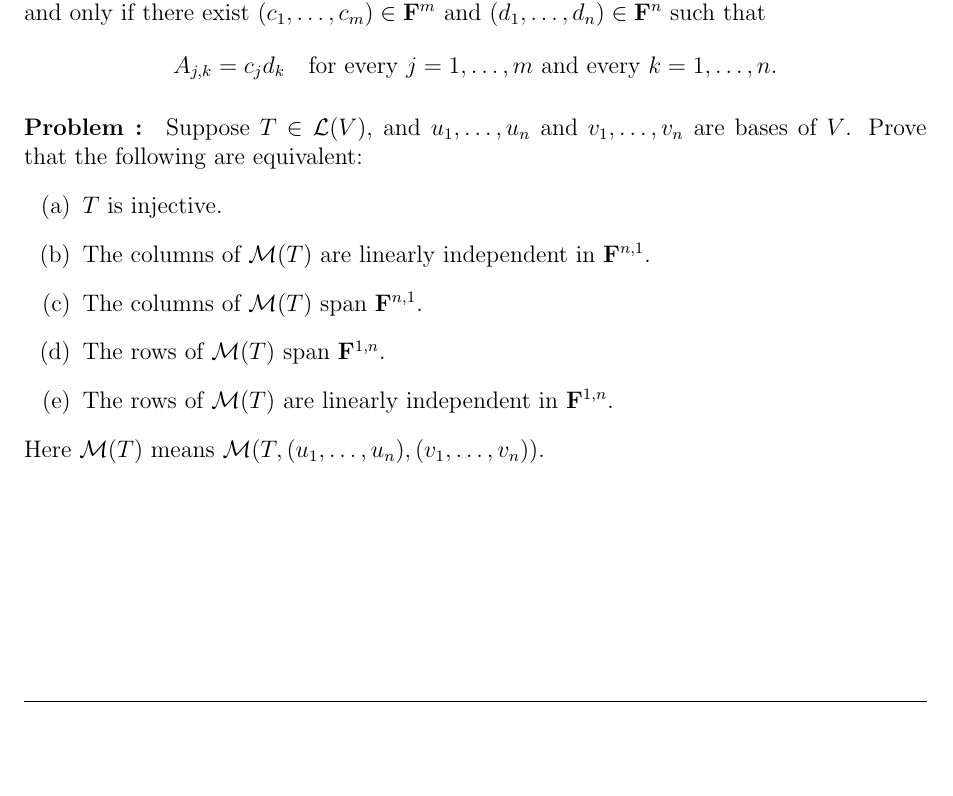
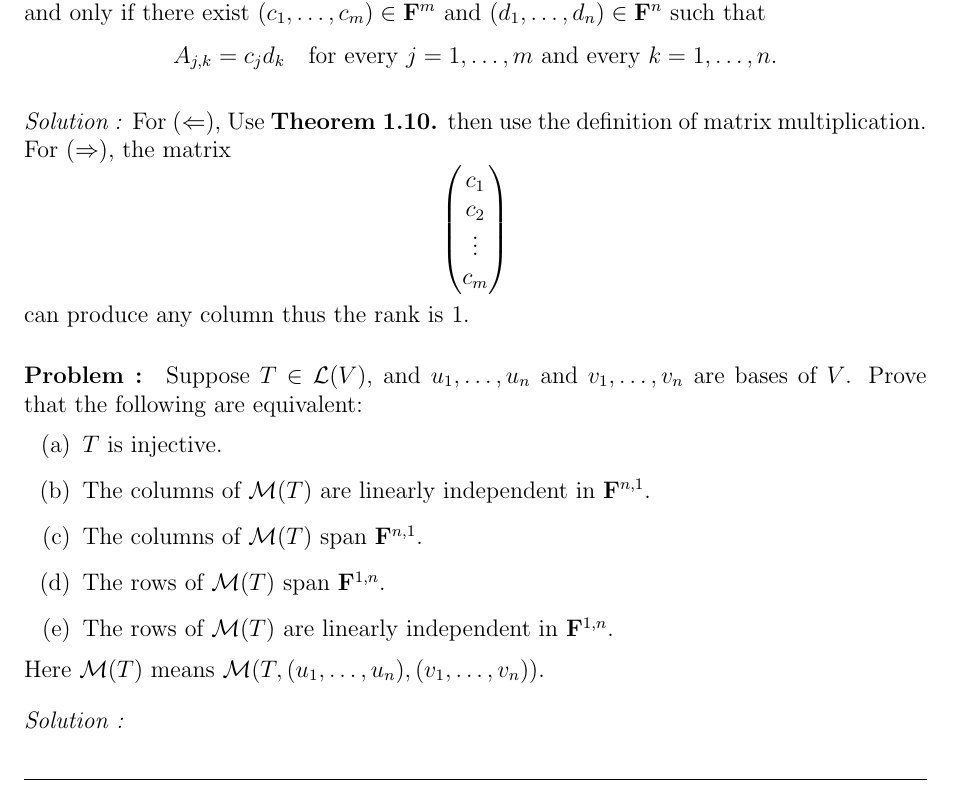
Before and after one commit to baskrki/Notes, a LaTeX document (linearalgebra/linalgebra.tex, which reads linearalgebra/chapters_linalgbra/Linear_maps/3C.tex): part of page 25 of 25, cut so that both start at the same text, the shorter picture padded with empty space. Compiled offline with pdfLaTeX.

Commit message:
did another problem :)

```diff
--- a/linearalgebra/chapters_linalgbra/Linear_maps/3C.tex
+++ b/linearalgebra/chapters_linalgbra/Linear_maps/3C.tex
@@ -547,6 +547,17 @@ if and only if there exist \((c_{1}, \dots, c_{m}) \in \mathbf{F}^m\) and \((d_{
 A_{j,k} = c_j d_k \quad \text{for every } j = 1, \dots, m \text{ and every } k = 1, \dots, n.
 \]
 
+\vspace{4mm}
+\textit{Solution :} For $(\Leftarrow)$, Use \textbf{Theorem 1.10.} then use the definition of matrix multiplication.
+For $(\Rightarrow)$, the matrix
+\[ \begin{pmatrix}
+    c_1 \\
+    c_2 \\
+    \vdots \\
+    c_m
+\end{pmatrix} \]
+can produce any column thus the rank is $1$.
+
 \paragraph{Problem :}
 Suppose \(T \in \mathcal{L}(V)\), and \(u_{1}, \dots, u_{n}\) and \(v_{1}, \dots, v_{n}\) are bases of \(V\). Prove that the following are
 equivalent:
@@ -559,3 +570,6 @@ equivalent:
 \end{enumerate}
 
 Here \(\mathcal{M}(T)\) means \(\mathcal{M}(T, (u_{1}, \dots, u_{n}), (v_{1}, \dots, v_{n}))\).
+
+\vspace{4mm}
+\textit{Solution :}
```
Also changed, not shown: linearalgebra/linalgebra.pdf, 3 other files.
